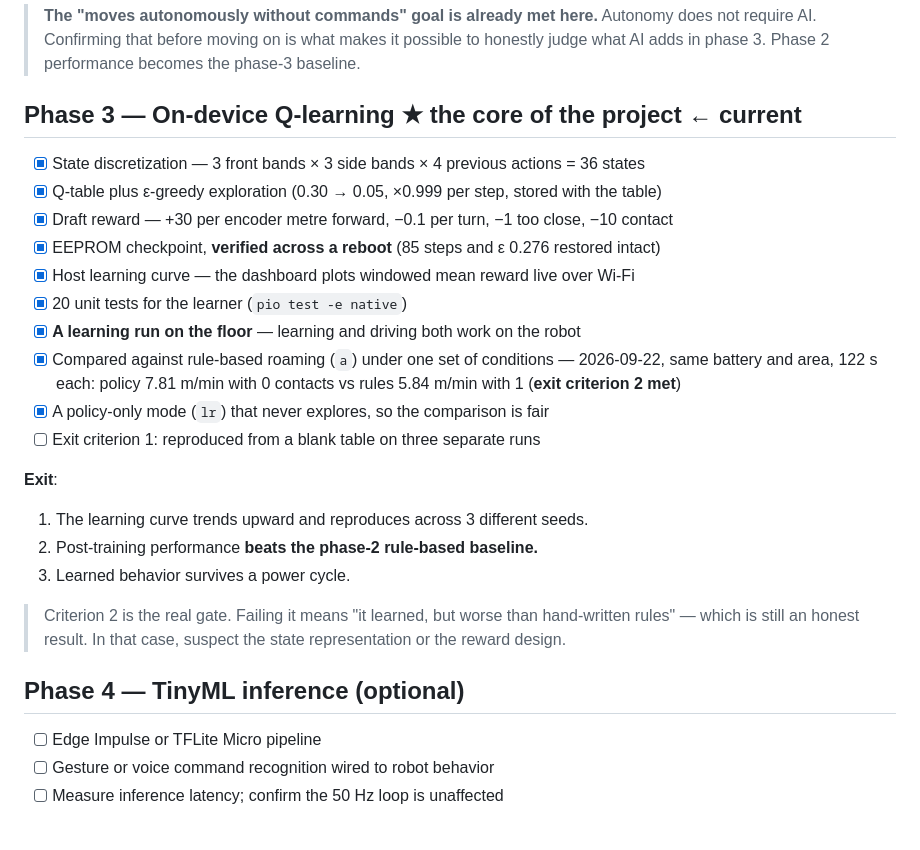
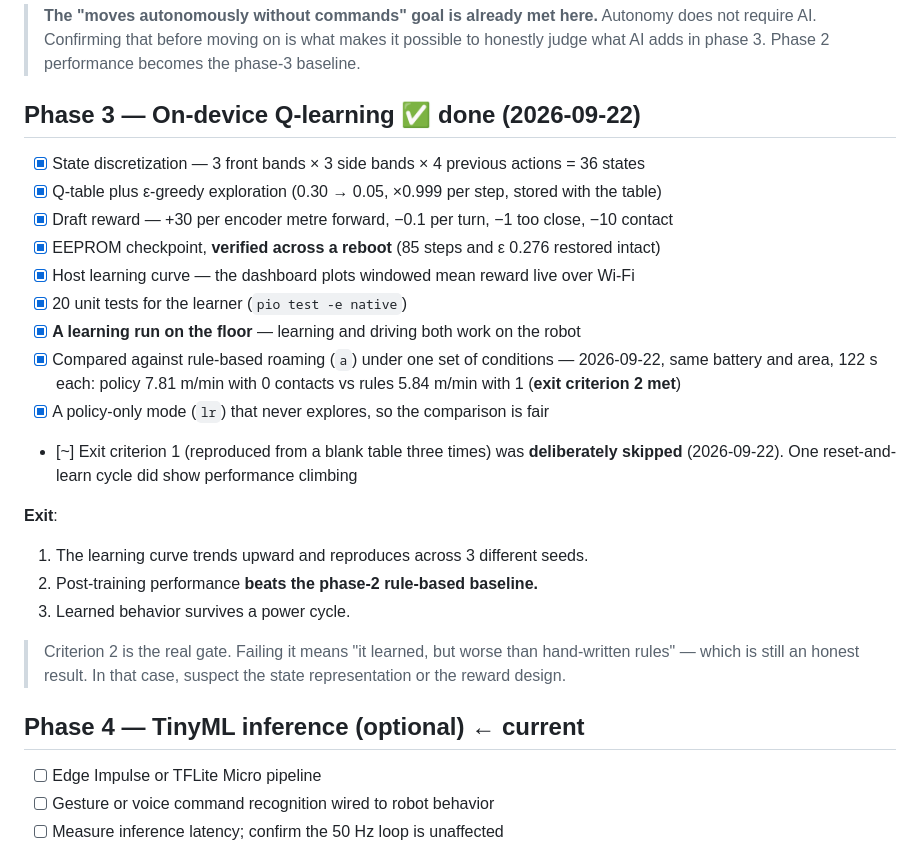
Before and after one commit to sungle7890/tinybot, a Markdown page: docs/04-roadmap_eng.md, the part around the change. Drawn GitHub-style.

```diff
--- a/docs/04-roadmap_eng.md
+++ b/docs/04-roadmap_eng.md
@@ -57,7 +57,7 @@ Loop jitter within ±2 ms of the 50 Hz period.
 > it possible to honestly judge what AI adds in phase 3.
 > Phase 2 performance becomes the phase-3 baseline.
 
-## Phase 3 — On-device Q-learning ★ the core of the project ← **current**
+## Phase 3 — On-device Q-learning ✅ done (2026-09-22)
 
 - [x] State discretization — 3 front bands × 3 side bands × 4 previous actions = 36 states
 - [x] Q-table plus ε-greedy exploration (0.30 → 0.05, ×0.999 per step, stored with the table)
@@ -70,7 +70,8 @@ Loop jitter within ±2 ms of the 50 Hz period.
       battery and area, 122 s each: policy 7.81 m/min with 0 contacts vs rules 5.84 m/min with 1
       (**exit criterion 2 met**)
 - [x] A policy-only mode (`lr`) that never explores, so the comparison is fair
-- [ ] Exit criterion 1: reproduced from a blank table on three separate runs
+- [~] Exit criterion 1 (reproduced from a blank table three times) was **deliberately skipped**
+      (2026-09-22). One reset-and-learn cycle did show performance climbing
 
 **Exit**:
 1. The learning curve trends upward and reproduces across 3 different seeds.
@@ -81,7 +82,7 @@ Loop jitter within ±2 ms of the 50 Hz period.
 > hand-written rules" — which is still an honest result. In that case, suspect
 > the state representation or the reward design.
 
-## Phase 4 — TinyML inference (optional)
+## Phase 4 — TinyML inference (optional) ← **current**
 
 - [ ] Edge Impulse or TFLite Micro pipeline
 - [ ] Gesture or voice command recognition wired to robot behavior
```
Also changed, not shown: docs/04-roadmap.md (+4 -3 lines).
